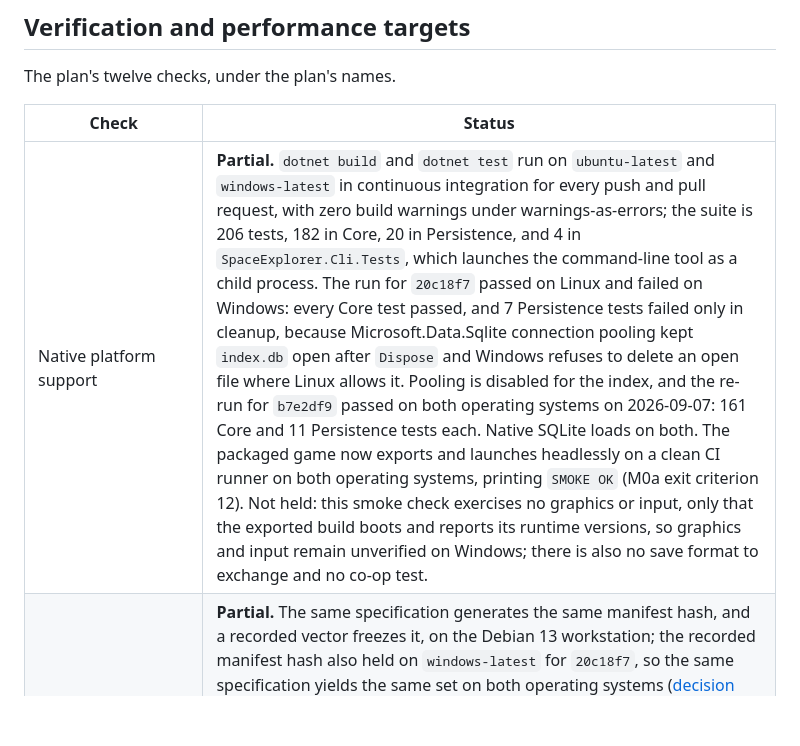
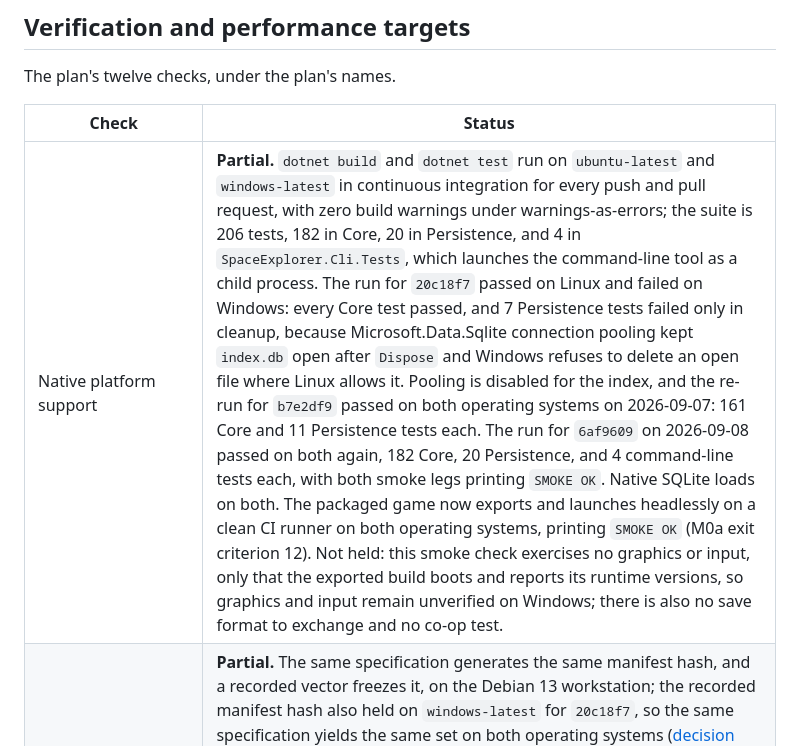
Before and after one commit to ikonomov-b/space-explorer, a Markdown page: docs/progress.md, the part around one of its changes. Rendered like a GitHub page; blank space fills up the shorter version.

```diff
--- a/docs/progress.md
+++ b/docs/progress.md
@@ -86,5 +86,5 @@ The plan's twelve checks, under the plan's names.
 
 | Check | Status |
 | --- | --- |
-| Native platform support | **Partial.** `dotnet build` and `dotnet test` run on `ubuntu-latest` and `windows-latest` in continuous integration for every push and pull request, with zero build warnings under warnings-as-errors; the suite is 206 tests, 182 in Core, 20 in Persistence, and 4 in `SpaceExplorer.Cli.Tests`, which launches the command-line tool as a child process. The run for `20c18f7` passed on Linux and failed on Windows: every Core test passed, and 7 Persistence tests failed only in cleanup, because Microsoft.Data.Sqlite connection pooling kept `index.db` open after `Dispose` and Windows refuses to delete an open file where Linux allows it. Pooling is disabled for the index, and the re-run for `b7e2df9` passed on both operating systems on 2026-09-07: 161 Core and 11 Persistence tests each. Native SQLite loads on both. The packaged game now exports and launches headlessly on a clean CI runner on both operating systems, printing `SMOKE OK` (M0a exit criterion 12). Not held: this smoke check exercises no graphics or input, only that the exported build boots and reports its runtime versions, so graphics and input remain unverified on Windows; there is also no save format to exchange and no co-op test. |
+| Native platform support | **Partial.** `dotnet build` and `dotnet test` run on `ubuntu-latest` and `windows-latest` in continuous integration for every push and pull request, with zero build warnings under warnings-as-errors; the suite is 206 tests, 182 in Core, 20 in Persistence, and 4 in `SpaceExplorer.Cli.Tests`, which launches the command-line tool as a child process. The run for `20c18f7` passed on Linux and failed on Windows: every Core test passed, and 7 Persistence tests failed only in cleanup, because Microsoft.Data.Sqlite connection pooling kept `index.db` open after `Dispose` and Windows refuses to delete an open file where Linux allows it. Pooling is disabled for the index, and the re-run for `b7e2df9` passed on both operating systems on 2026-09-07: 161 Core and 11 Persistence tests each. The run for `6af9609` on 2026-09-08 passed on both again, 182 Core, 20 Persistence, and 4 command-line tests each, with both smoke legs printing `SMOKE OK`. Native SQLite loads on both. The packaged game now exports and launches headlessly on a clean CI runner on both operating systems, printing `SMOKE OK` (M0a exit criterion 12). Not held: this smoke check exercises no graphics or input, only that the exported build boots and reports its runtime versions, so graphics and input remain unverified on Windows; there is also no save format to exchange and no co-op test. |
 | Primitive-set foundation | **Partial.** The same specification generates the same manifest hash, and a recorded vector freezes it, on the Debian 13 workstation; the recorded manifest hash also held on `windows-latest` for `20c18f7`, so the same specification yields the same set on both operating systems ([decision 0042](decisions/0042-category-registry-revision-1-first-content-records-generator-and-publish-protocol.md)); worker counts are untested. Saved definitions reload without generation; corrupt, missing, and unsupported-registry cases fail explicitly. Tested: zero and reserved IDs, duplicate content, a second manifest under one `pack_id`. Composition adds its own reproduction: one graph specification yields one graph hash, and a graph reloads from its record and its pinned set without composing ([decision 0048](decisions/0048-composition-grammar-version-1-graph-records-and-graph-publication.md)). Not tested: values above the signed-32 range, `uint.MaxValue`, overflow, mixed-pack lookup, and the packed-handle byte measurement. |
```
Also changed, not shown: other parts of docs/progress.md (+2 -2 lines).
